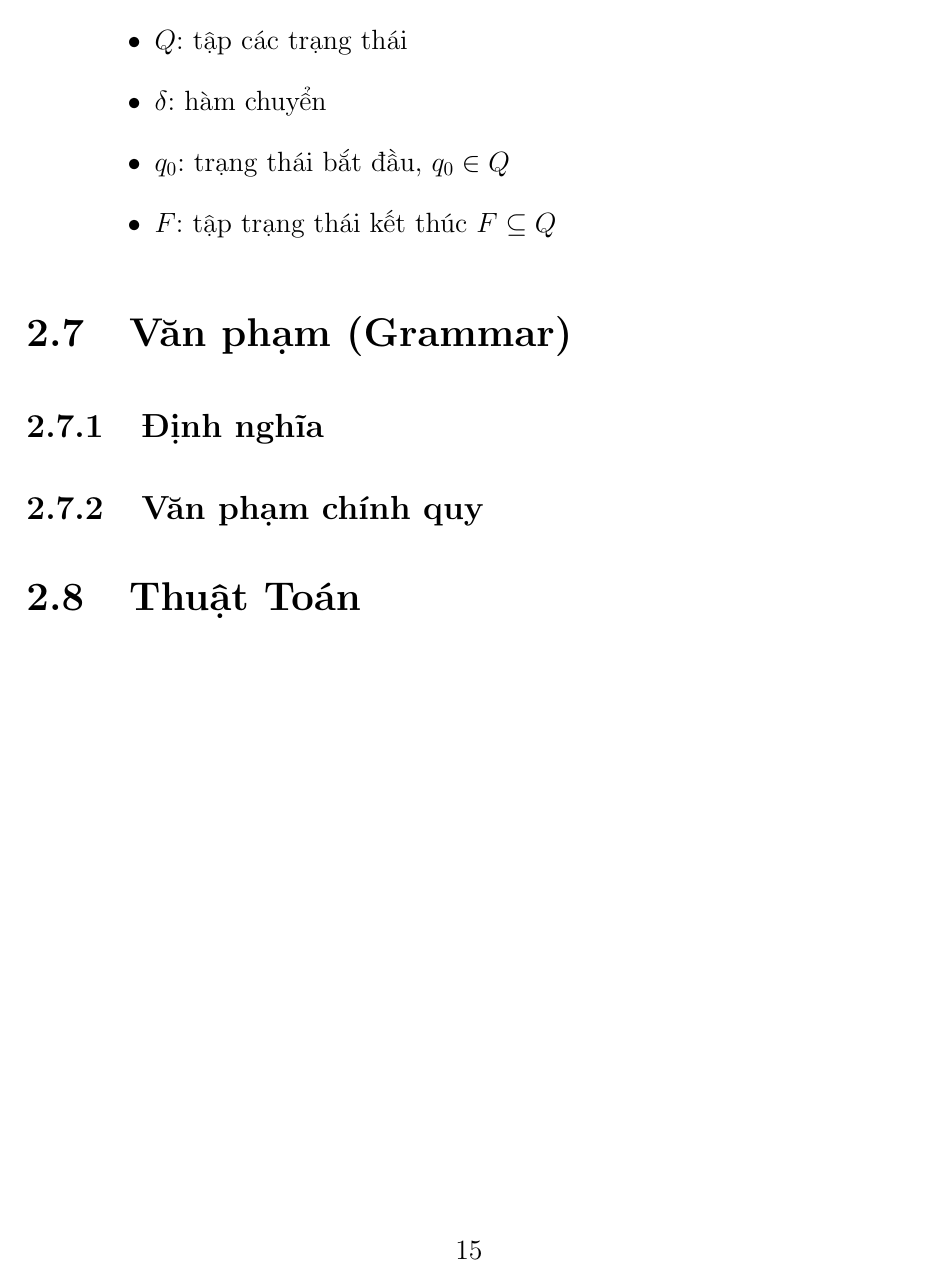
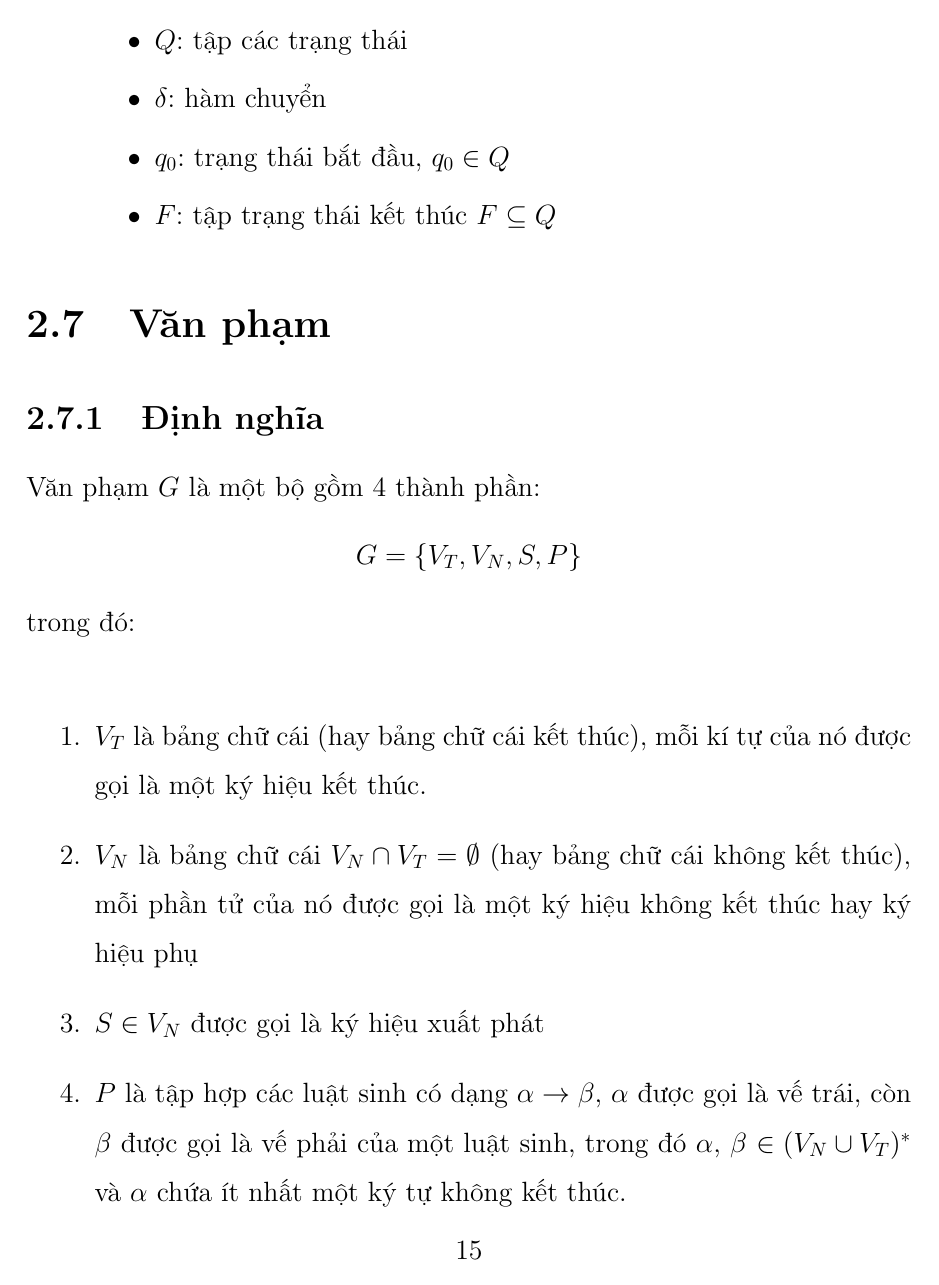
Before and after one commit to Anhtu07/Otomat_and_Formal_Languages, a LaTeX document (báo cáo/Automat.tex): page 15 of 19 before the commit and page 15 of 21 after it. Compiled offline with pdfLaTeX.

Commit message:
add grammar

```diff
--- a/báo cáo/Automat.tex
+++ b/báo cáo/Automat.tex
@@ -314,5 +314,14 @@ Trong đó:
 \end{itemize}
 \end{enumerate}
 
-\section{Văn phạm (Grammar)}
+\section{Văn phạm}
 \subsection{Định nghĩa}
+Văn phạm $G$ là một bộ gồm 4 thành phần:
+$$G = \{ V_T, V_N, S, P \}$$
+trong đó:\\
+\begin{enumerate}
+\item $V_T$ là bảng chữ cái (hay bảng chữ cái kết thúc), mỗi kí tự của nó được gọi là một ký hiệu kết thúc.
+\item $V_N$ là bảng chữ cái $V_N \cap V_T = \emptyset$ (hay bảng chữ cái không kết thúc), mỗi phần tử của nó được gọi là một ký hiệu không kết thúc hay ký hiệu phụ
+\item $S \in V_N$ được gọi là ký hiệu xuất phát
+\item $P$ là tập hợp các luật sinh có dạng $\alpha \rightarrow \beta$, $\alpha$ được gọi là vế trái, còn $\beta$ được gọi là vế phải của một luật sinh, trong đó $\alpha$, $\beta$ $\in (V_N \cup V_T)^*$ và $\alpha$ chứa ít nhất một ký tự không kết thúc.
+\end{enumerate}
```
Also changed, not shown: báo cáo/Automat.pdf, báo cáo/Automat.tex (15 more changed lines), 4 other files.
